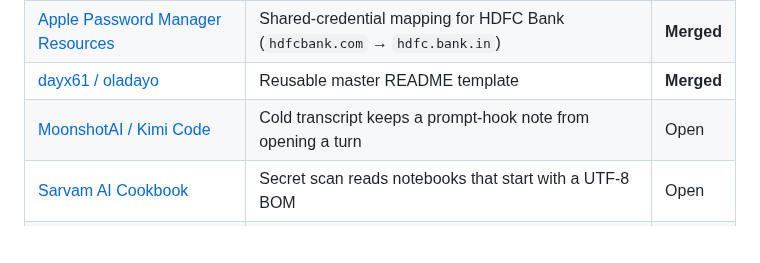
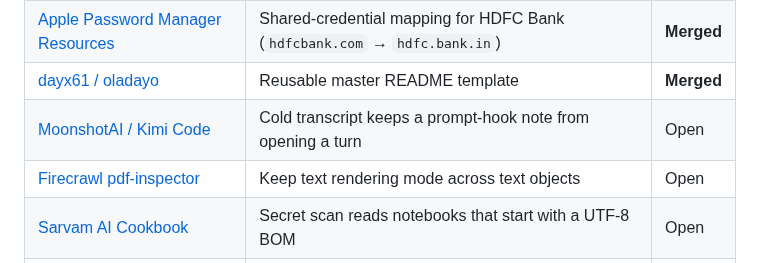
Before and after one commit to mangeshraut712/mangeshraut712, a Markdown page: README.md, the part around the change. Drawn GitHub-style; blank space fills up the shorter version.

Commit message:
docs: add the pdf-inspector text rendering mode pull request

```diff
--- a/README.md
+++ b/README.md
@@ -80,6 +80,7 @@ Headline numbers on the card: VAD clean F1 **0.9569**, VAD p95 **~19 ms** (measu
 | [Apple Password Manager Resources](https://github.com/apple/password-manager-resources/pull/1239) | Shared-credential mapping for HDFC Bank (`hdfcbank.com` → `hdfc.bank.in`) | **Merged** |
 | [dayx61 / oladayo](https://github.com/dayx61/oladayo/pull/1) | Reusable master README template | **Merged** |
 | [MoonshotAI / Kimi Code](https://github.com/MoonshotAI/kimi-code/pull/4047) | Cold transcript keeps a prompt-hook note from opening a turn | Open |
+| [Firecrawl pdf-inspector](https://github.com/firecrawl/pdf-inspector/pull/598) | Keep text rendering mode across text objects | Open |
 | [Sarvam AI Cookbook](https://github.com/sarvamai/sarvam-ai-cookbook/pull/183) | Secret scan reads notebooks that start with a UTF-8 BOM | Open |
 | [Sarvam AI Cookbook](https://github.com/sarvamai/sarvam-ai-cookbook/pull/184) | CI checks added lines against the Sarvam model allowlist | Open |
 | [Sarvam AI Cookbook](https://github.com/sarvamai/sarvam-ai-cookbook/pull/185) | Weekly rules sync skips a pull request when only the timestamp changed | Open |
```
